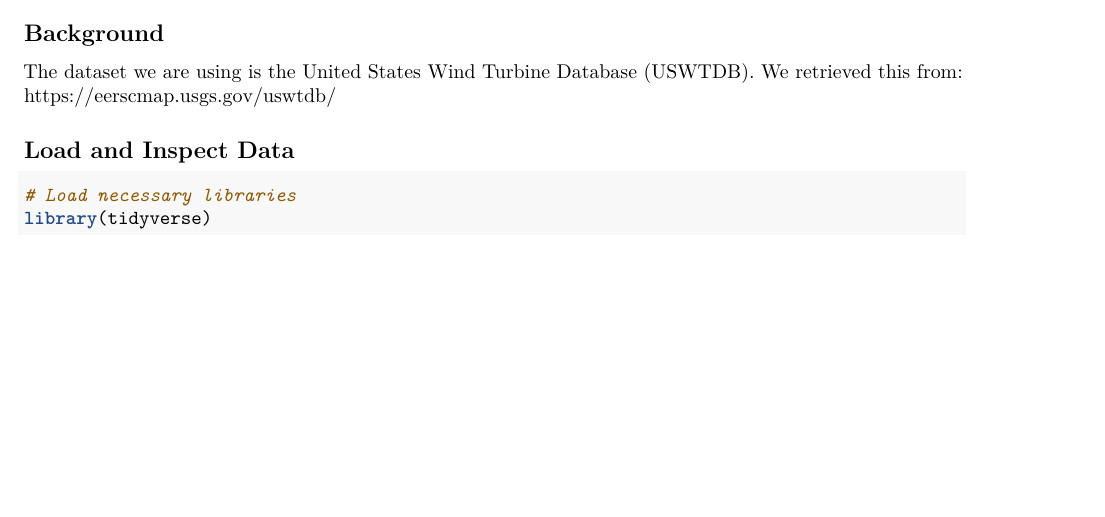
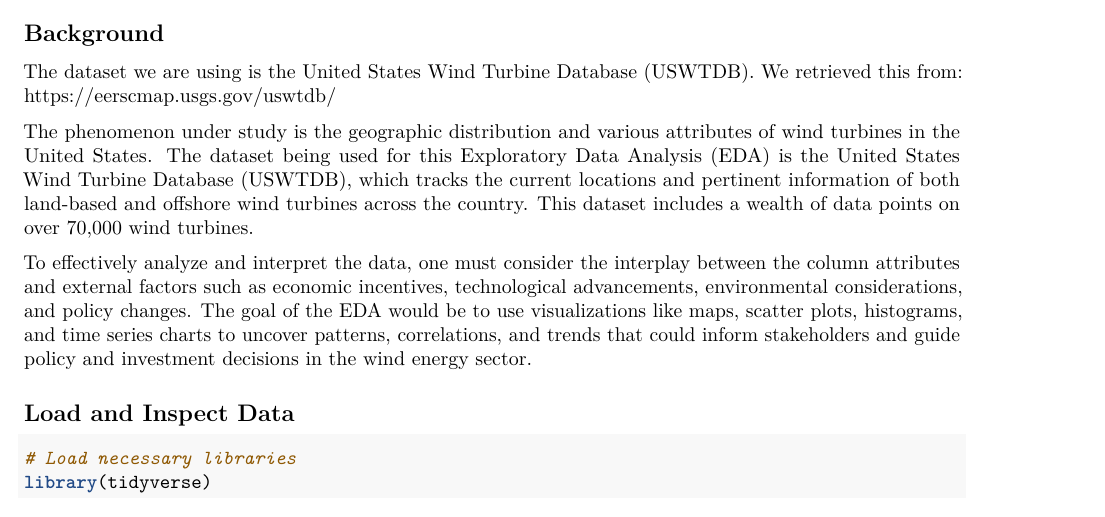
Before and after one commit to KyKatRo/econ216_project, an R Markdown document (econ216final.Rmd): part of page 1 of 4, cut so that both start at the same text, the shorter picture padded with empty space. Rendered offline with R 4.5, knitr and Pandoc, then LaTeX, with nearby package versions; some code elsewhere in the file could not run offline.

Commit message:
background 2

````diff
--- a/econ216final.Rmd
+++ b/econ216final.Rmd
@@ -8,6 +8,11 @@ output: pdf_document
 
 ## Background
 The dataset we are using is the United States Wind Turbine Database (USWTDB). We retrieved this from: https://eerscmap.usgs.gov/uswtdb/
+
+The phenomenon under study is the geographic distribution and various attributes of wind turbines in the United States. The dataset being used for this Exploratory Data Analysis (EDA) is the United States Wind Turbine Database (USWTDB), which tracks the current locations and pertinent information of both land-based and offshore wind turbines across the country. This dataset includes a wealth of data points on over 70,000 wind turbines.
+
+To effectively analyze and interpret the data, one must consider the interplay between the column attributes and external factors such as economic incentives, technological advancements, environmental considerations, and policy changes. The goal of the EDA would be to use visualizations like maps, scatter plots, histograms, and time series charts to uncover patterns, correlations, and trends that could inform stakeholders and guide policy and investment decisions in the wind energy sector.
+
 
 ```{r setup, include=FALSE}
 knitr::opts_chunk$set(echo = TRUE)
````
